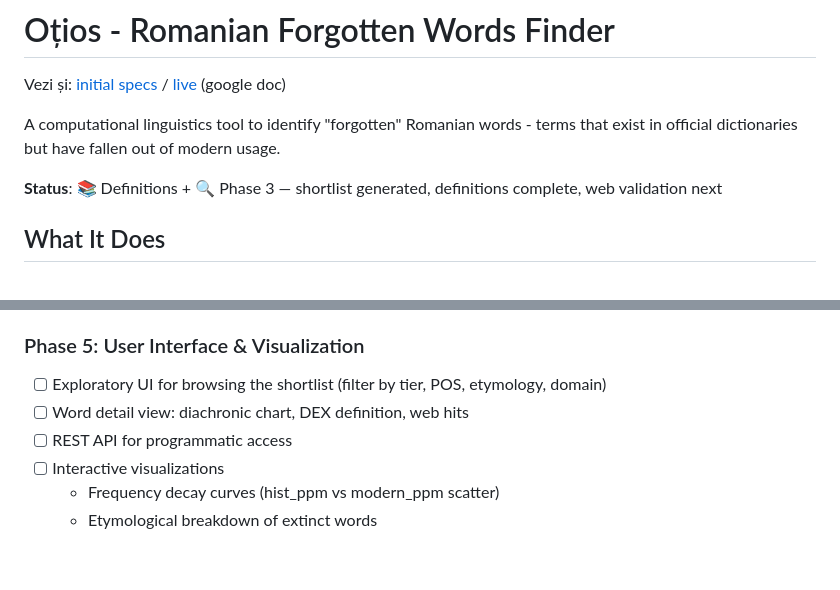
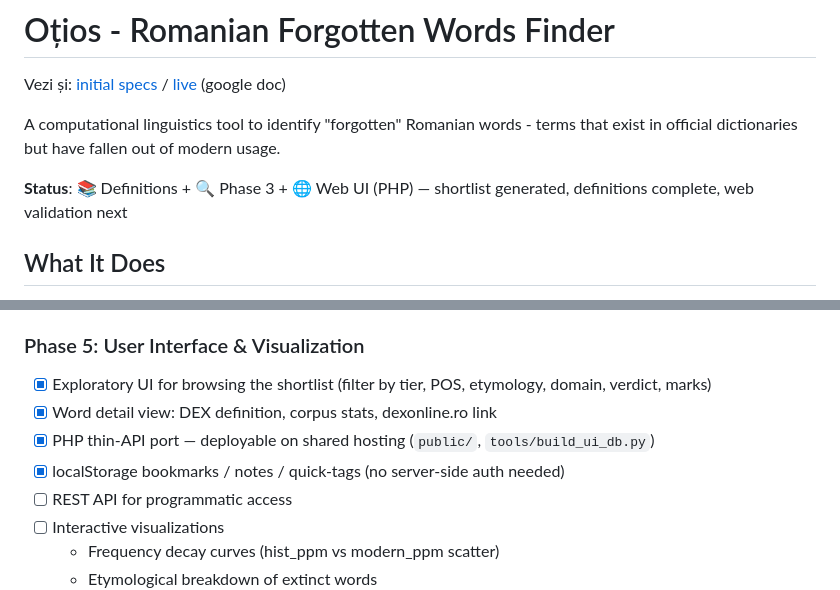
Before and after one commit to gov2-ro/otzios, a Markdown page: readme.md, 2 parts joined by grey strips. Drawn GitHub-style; blank space fills up the shorter version.

```diff
--- a/readme.md
+++ b/readme.md
@@ -4,7 +4,7 @@ Vezi și: [initial specs](docs/oțios-init-specs.docx.md) / [live](https://docs
 
 A computational linguistics tool to identify "forgotten" Romanian words - terms that exist in official dictionaries but have fallen out of modern usage.
 
-**Status**: 📚 Definitions + 🔍 Phase 3 — shortlist generated, definitions complete, web validation next
+**Status**: 📚 Definitions + 🔍 Phase 3 + 🌐 Web UI (PHP) — shortlist generated, definitions complete, web validation next
 
 ## What It Does
 
@@ -464,8 +464,10 @@ DEX-tagged archaic words with no corpus signal at all (Tier B — "dark matter")
 - [ ] Cross-reference: corpus verdict vs web presence
 
 ### Phase 5: User Interface & Visualization
-- [ ] Exploratory UI for browsing the shortlist (filter by tier, POS, etymology, domain)
-- [ ] Word detail view: diachronic chart, DEX definition, web hits
+- [x] Exploratory UI for browsing the shortlist (filter by tier, POS, etymology, domain, verdict, marks)
+- [x] Word detail view: DEX definition, corpus stats, dexonline.ro link
+- [x] PHP thin-API port — deployable on shared hosting (`public/`, `tools/build_ui_db.py`)
+- [x] localStorage bookmarks / notes / quick-tags (no server-side auth needed)
 - [ ] REST API for programmatic access
 - [ ] Interactive visualizations
   - Frequency decay curves (hist_ppm vs modern_ppm scatter)
```
Also changed, not shown: docs/activity-history.md (+16 -0 lines), docs/scripts-guide.md (+79 -1 lines).
